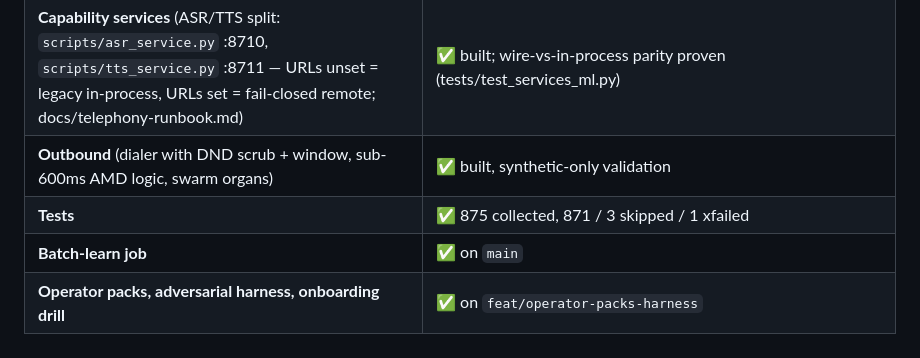
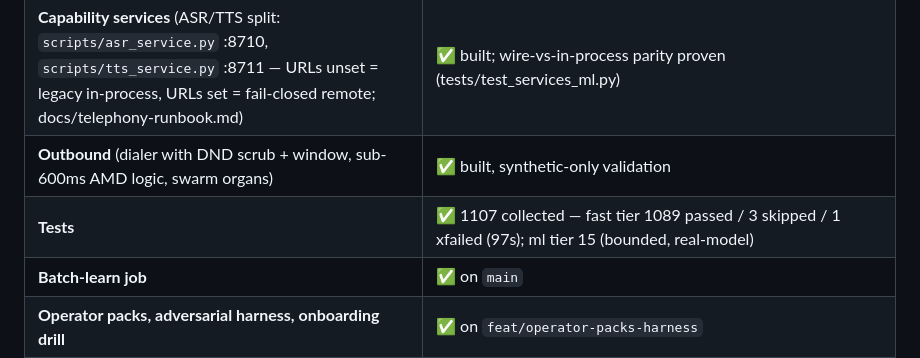
Before and after one commit to shagil786/voiceAgent, a Markdown page: README.md, the part around the change. GitHub-like rendering.

Commit message:
docs(readme): test row reflects the service-split tier counts (1107 collected, 97s fast tier)

```diff
--- a/README.md
+++ b/README.md
@@ -46,7 +46,7 @@ LEARNING LOOPS
 | **Voice I/O** (Qwen3-ASR primary + whisper fallback + Indic routing, Piper TTS, barge-in/VAD) | ✅ built; e2e standing bar green (2026-09-14: wire + in-process legs) |
 | **Capability services** (ASR/TTS split: `scripts/asr_service.py` :8710, `scripts/tts_service.py` :8711 — URLs unset = legacy in-process, URLs set = fail-closed remote; docs/telephony-runbook.md) | ✅ built; wire-vs-in-process parity proven (tests/test_services_ml.py) |
 | **Outbound** (dialer with DND scrub + window, sub-600ms AMD logic, swarm organs) | ✅ built, synthetic-only validation |
-| **Tests** | ✅ 875 collected, 871 / 3 skipped / 1 xfailed |
+| **Tests** | ✅ 1107 collected — fast tier 1089 passed / 3 skipped / 1 xfailed (97s); ml tier 15 (bounded, real-model) |
 | **Batch-learn job** | ✅ on `main` |
 | **Operator packs, adversarial harness, onboarding drill** | ✅ on `feat/operator-packs-harness` |
 | **Telephony limb** (SIP/WebRTC + real number) | ⏳ built on `feat/livekit-limb` — loopback-verified, first PSTN drill pending (docs/telephony-runbook.md) |
```
